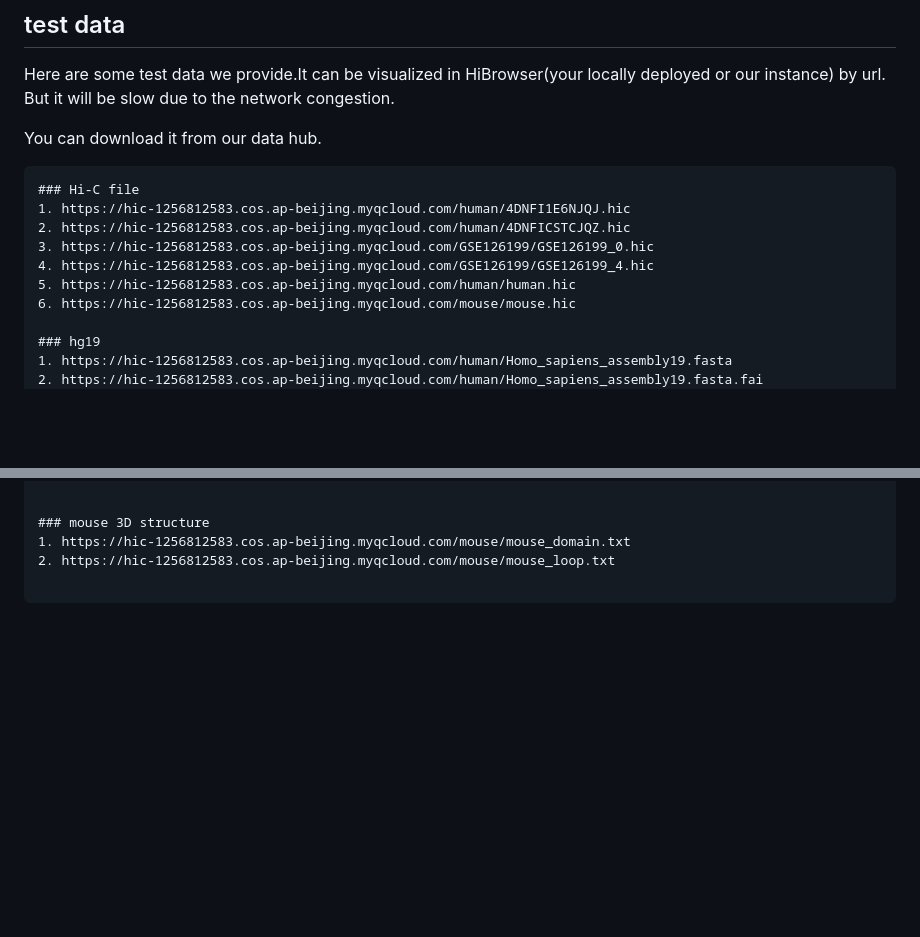
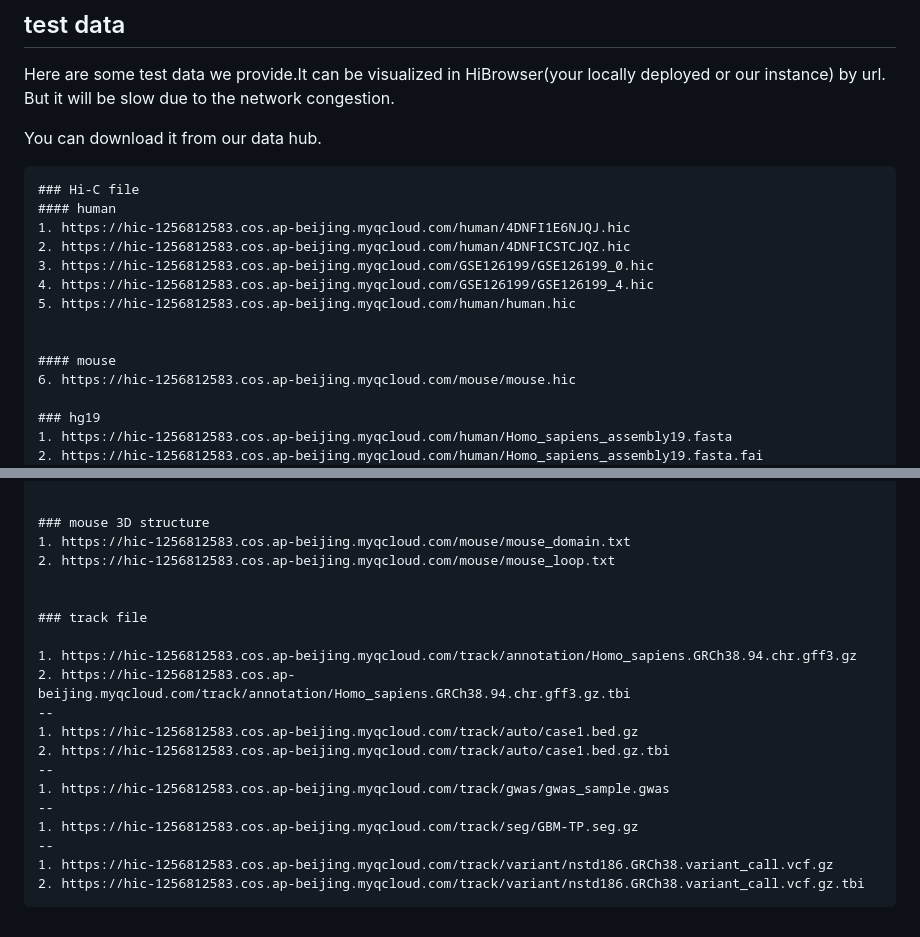
Before and after one commit to lyotvincent/HiBrowser, a Markdown page: README.md, 2 parts joined by grey strips. GitHub-like rendering; blank space fills up the shorter version.

````diff
--- a/README.md
+++ b/README.md
@@ -87,11 +87,15 @@ Here are some test data we provide.It can be visualized in HiBrowser(your locall
 You can download it from our data hub.
 ```text
 ### Hi-C file
+#### human
 1. https://hic-1256812583.cos.ap-beijing.myqcloud.com/human/4DNFI1E6NJQJ.hic
 2. https://hic-1256812583.cos.ap-beijing.myqcloud.com/human/4DNFICSTCJQZ.hic
 3. https://hic-1256812583.cos.ap-beijing.myqcloud.com/GSE126199/GSE126199_0.hic
 4. https://hic-1256812583.cos.ap-beijing.myqcloud.com/GSE126199/GSE126199_4.hic
 5. https://hic-1256812583.cos.ap-beijing.myqcloud.com/human/human.hic
+
+
+#### mouse
 6. https://hic-1256812583.cos.ap-beijing.myqcloud.com/mouse/mouse.hic
 
 ### hg19
@@ -119,4 +123,19 @@ You can download it from our data hub.
 1. https://hic-1256812583.cos.ap-beijing.myqcloud.com/mouse/mouse_domain.txt
 2. https://hic-1256812583.cos.ap-beijing.myqcloud.com/mouse/mouse_loop.txt
 
+
+### track file
+
+1. https://hic-1256812583.cos.ap-beijing.myqcloud.com/track/annotation/Homo_sapiens.GRCh38.94.chr.gff3.gz
+2. https://hic-1256812583.cos.ap-beijing.myqcloud.com/track/annotation/Homo_sapiens.GRCh38.94.chr.gff3.gz.tbi
+--
+1. https://hic-1256812583.cos.ap-beijing.myqcloud.com/track/auto/case1.bed.gz
+2. https://hic-1256812583.cos.ap-beijing.myqcloud.com/track/auto/case1.bed.gz.tbi
+--
+1. https://hic-1256812583.cos.ap-beijing.myqcloud.com/track/gwas/gwas_sample.gwas
+--
+1. https://hic-1256812583.cos.ap-beijing.myqcloud.com/track/seg/GBM-TP.seg.gz
+--
+1. https://hic-1256812583.cos.ap-beijing.myqcloud.com/track/variant/nstd186.GRCh38.variant_call.vcf.gz
+2. https://hic-1256812583.cos.ap-beijing.myqcloud.com/track/variant/nstd186.GRCh38.variant_call.vcf.gz.tbi
 ```
````
